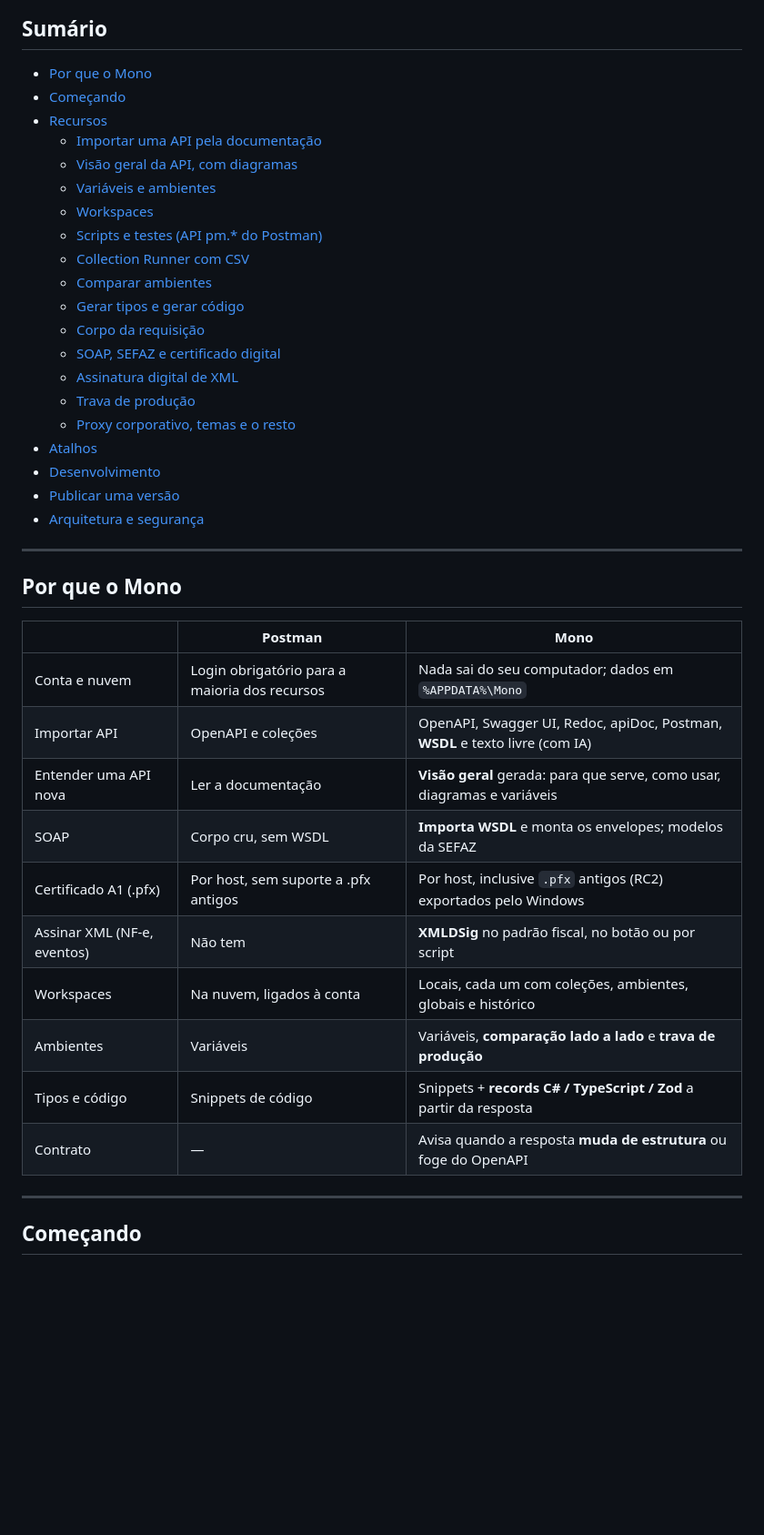
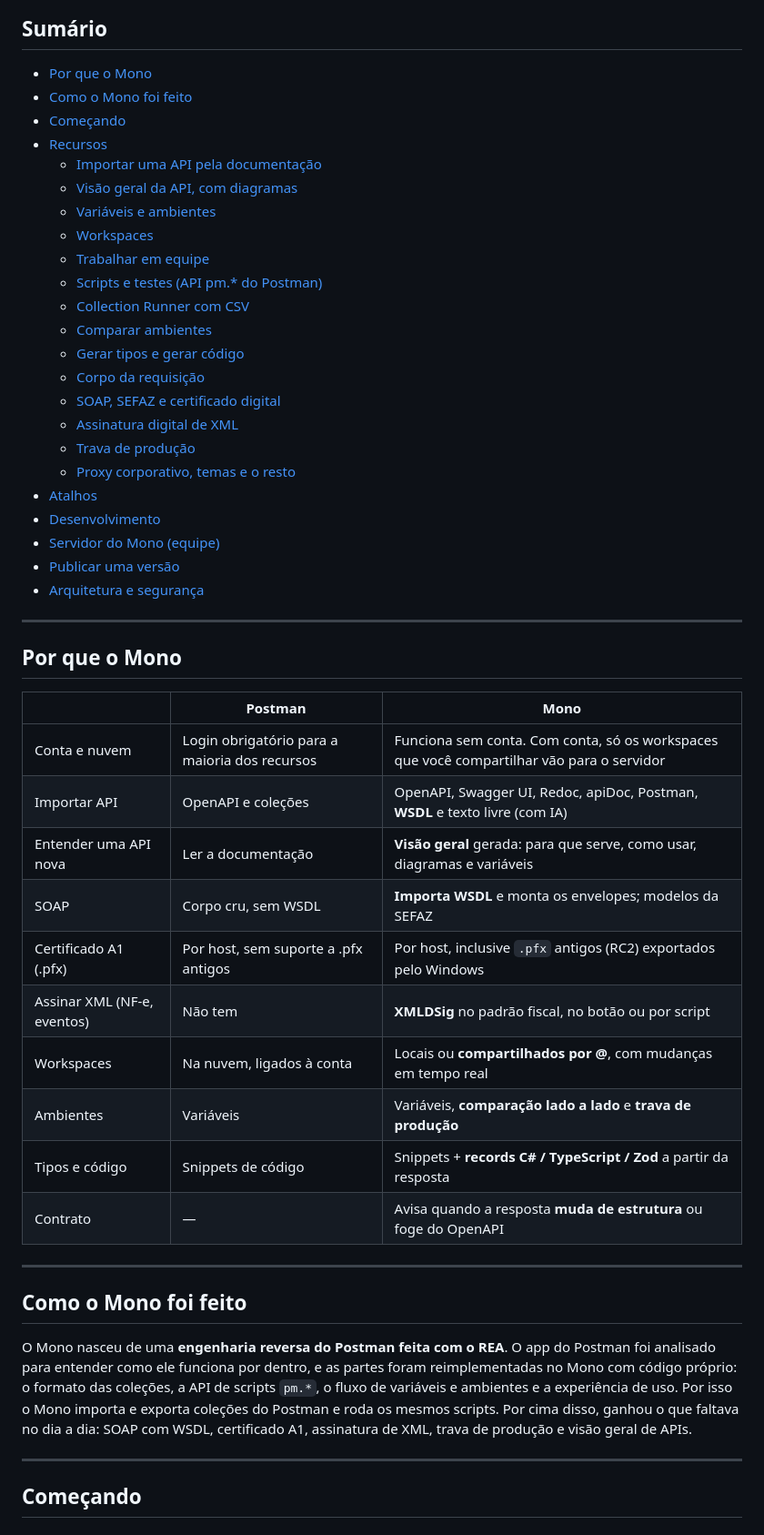
Before and after one commit to jordaoluiz/mono, a Markdown page: README.md, the part around one of its changes. Shown at 91% size. Rendered like a GitHub page; blank space fills up the shorter version.

```diff
--- a/README.md
+++ b/README.md
@@ -20,12 +20,14 @@
 ## Sumário
 
 - [Por que o Mono](#por-que-o-mono)
+- [Como o Mono foi feito](#como-o-mono-foi-feito)
 - [Começando](#começando)
 - [Recursos](#recursos)
   - [Importar uma API pela documentação](#importar-uma-api-pela-documentação)
   - [Visão geral da API, com diagramas](#visão-geral-da-api-com-diagramas)
   - [Variáveis e ambientes](#variáveis-e-ambientes)
   - [Workspaces](#workspaces)
+  - [Trabalhar em equipe](#trabalhar-em-equipe)
   - [Scripts e testes (API pm.* do Postman)](#scripts-e-testes-api-pm-do-postman)
   - [Collection Runner com CSV](#collection-runner-com-csv)
   - [Comparar ambientes](#comparar-ambientes)
@@ -37,6 +39,7 @@
   - [Proxy corporativo, temas e o resto](#proxy-corporativo-temas-e-o-resto)
 - [Atalhos](#atalhos)
 - [Desenvolvimento](#desenvolvimento)
+- [Servidor do Mono (equipe)](#servidor-do-mono-equipe)
 - [Publicar uma versão](#publicar-uma-versão)
 - [Arquitetura e segurança](#arquitetura-e-segurança)
 
@@ -46,16 +49,22 @@
 
 | | Postman | Mono |
 |---|---|---|
-| Conta e nuvem | Login obrigatório para a maioria dos recursos | Nada sai do seu computador; dados em `%APPDATA%\Mono` |
+| Conta e nuvem | Login obrigatório para a maioria dos recursos | Funciona sem conta. Com conta, só os workspaces que você compartilhar vão para o servidor |
 | Importar API | OpenAPI e coleções | OpenAPI, Swagger UI, Redoc, apiDoc, Postman, **WSDL** e texto livre (com IA) |
 | Entender uma API nova | Ler a documentação | **Visão geral** gerada: para que serve, como usar, diagramas e variáveis |
 | SOAP | Corpo cru, sem WSDL | **Importa WSDL** e monta os envelopes; modelos da SEFAZ |
 | Certificado A1 (.pfx) | Por host, sem suporte a .pfx antigos | Por host, inclusive `.pfx` antigos (RC2) exportados pelo Windows |
 | Assinar XML (NF-e, eventos) | Não tem | **XMLDSig** no padrão fiscal, no botão ou por script |
-| Workspaces | Na nuvem, ligados à conta | Locais, cada um com coleções, ambientes, globais e histórico |
+| Workspaces | Na nuvem, ligados à conta | Locais ou **compartilhados por @**, com mudanças em tempo real |
 | Ambientes | Variáveis | Variáveis, **comparação lado a lado** e **trava de produção** |
 | Tipos e código | Snippets de código | Snippets + **records C# / TypeScript / Zod** a partir da resposta |
 | Contrato | — | Avisa quando a resposta **muda de estrutura** ou foge do OpenAPI |
+
+---
+
+## Como o Mono foi feito
+
+O Mono nasceu de uma **engenharia reversa do Postman feita com o REA**. O app do Postman foi analisado para entender como ele funciona por dentro, e as partes foram reimplementadas no Mono com código próprio: o formato das coleções, a API de scripts `pm.*`, o fluxo de variáveis e ambientes e a experiência de uso. Por isso o Mono importa e exporta coleções do Postman e roda os mesmos scripts. Por cima disso, ganhou o que faltava no dia a dia: SOAP com WSDL, certificado A1, assinatura de XML, trava de produção e visão geral de APIs.
 
 ---
 
```
Also changed, not shown: other parts of README.md (+45 -2 lines).
